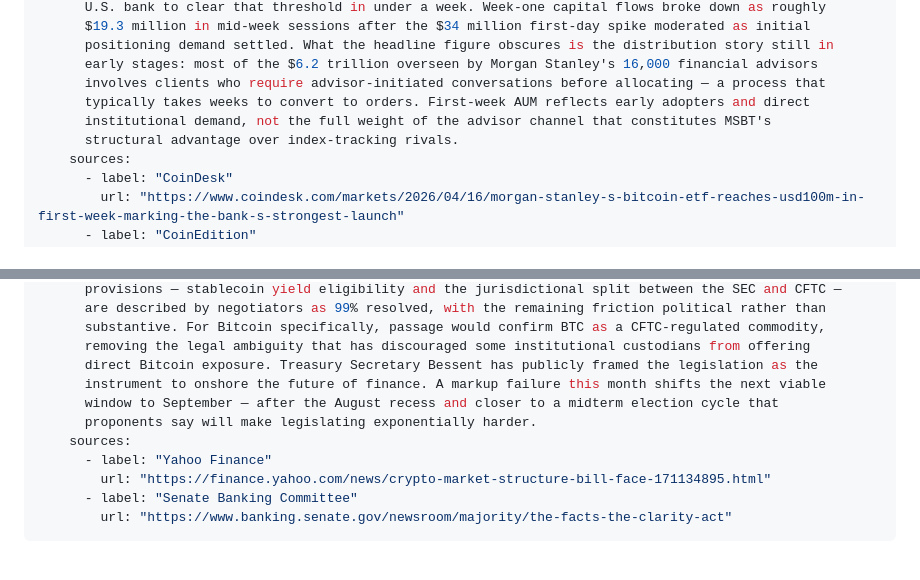
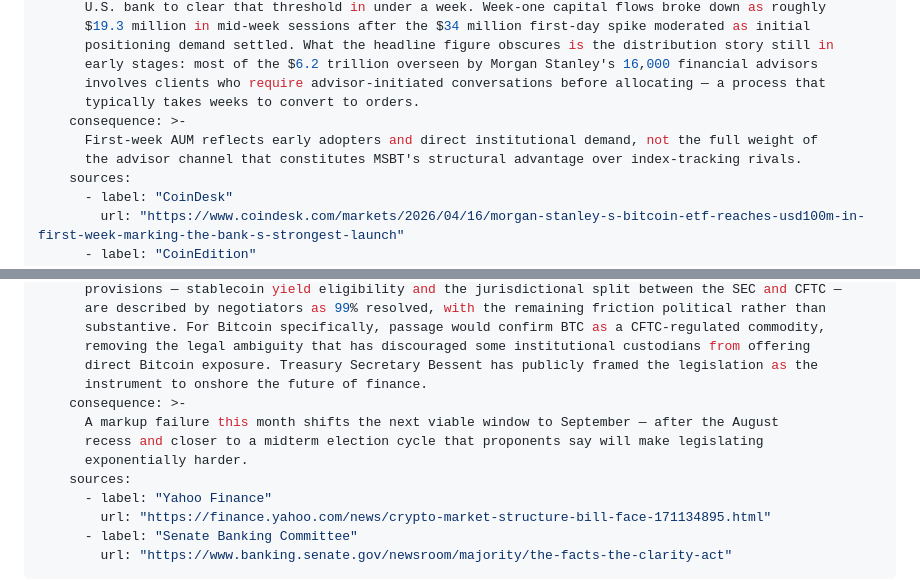
Before and after one commit to billkuang-ai/btcweekly, a Markdown page: src/issues/2026-week-16.md, 2 parts joined by grey strips. Drawn GitHub-style; blank space fills up the shorter version.

```diff
--- a/src/issues/2026-week-16.md
+++ b/src/issues/2026-week-16.md
@@ -24,9 +24,10 @@ stories:
       positioning demand settled. What the headline figure obscures is the distribution story still in
       early stages: most of the $6.2 trillion overseen by Morgan Stanley's 16,000 financial advisors
       involves clients who require advisor-initiated conversations before allocating — a process that
-      typically takes weeks to convert to orders. First-week AUM reflects early adopters and direct
-      institutional demand, not the full weight of the advisor channel that constitutes MSBT's
-      structural advantage over index-tracking rivals.
+      typically takes weeks to convert to orders.
+    consequence: >-
+      First-week AUM reflects early adopters and direct institutional demand, not the full weight of
+      the advisor channel that constitutes MSBT's structural advantage over index-tracking rivals.
     sources:
       - label: "CoinDesk"
         url: "https://www.coindesk.com/markets/2026/04/16/morgan-stanley-s-bitcoin-etf-reaches-usd100m-in-first-week-marking-the-bank-s-strongest-launch"
@@ -46,9 +47,11 @@ stories:
       substantive. For Bitcoin specifically, passage would confirm BTC as a CFTC-regulated commodity,
       removing the legal ambiguity that has discouraged some institutional custodians from offering
       direct Bitcoin exposure. Treasury Secretary Bessent has publicly framed the legislation as the
-      instrument to onshore the future of finance. A markup failure this month shifts the next viable
-      window to September — after the August recess and closer to a midterm election cycle that
-      proponents say will make legislating exponentially harder.
+      instrument to onshore the future of finance.
+    consequence: >-
+      A markup failure this month shifts the next viable window to September — after the August
+      recess and closer to a midterm election cycle that proponents say will make legislating
+      exponentially harder.
     sources:
       - label: "Yahoo Finance"
         url: "https://finance.yahoo.com/news/crypto-market-structure-bill-face-171134895.html"
```
Also changed, not shown: src/issues/2026-week-17.md (+17 -13 lines).
